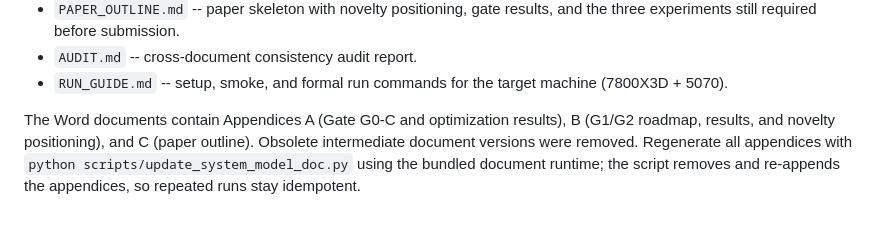
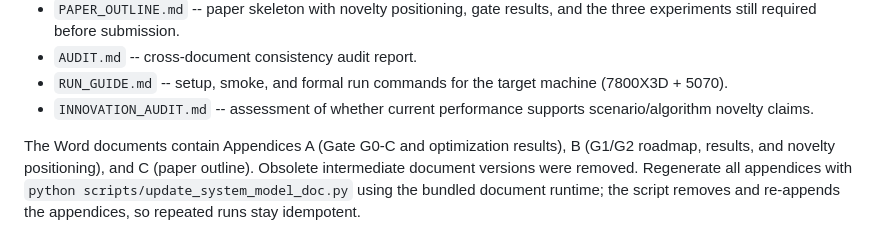
Before and after one commit to tanxinhang/opencode, a Markdown page: README.md, the part around the change. Rendered like a GitHub page.

Commit message:
Add innovation audit document

```diff
--- a/README.md
+++ b/README.md
@@ -328,6 +328,8 @@ Current documentation files:
 - `AUDIT.md` -- cross-document consistency audit report.
 - `RUN_GUIDE.md` -- setup, smoke, and formal run commands for the target
   machine (7800X3D + 5070).
+- `INNOVATION_AUDIT.md` -- assessment of whether current performance supports
+  scenario/algorithm novelty claims.
 
 The Word documents contain Appendices A (Gate G0-C and optimization results),
 B (G1/G2 roadmap, results, and novelty positioning), and C (paper outline).
```
Also changed, not shown: INNOVATION_AUDIT.md (added, +67 -0 lines).
